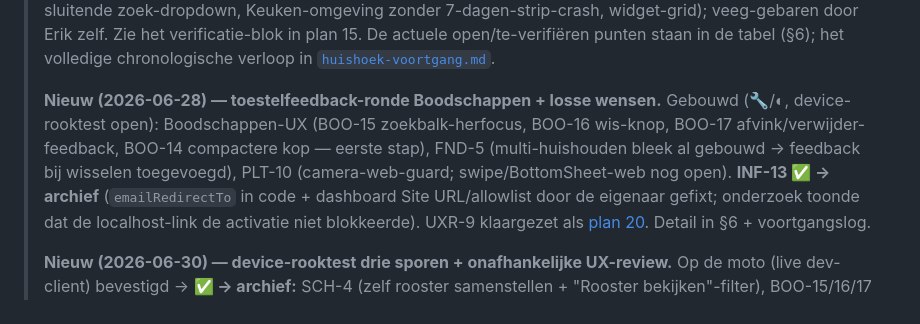
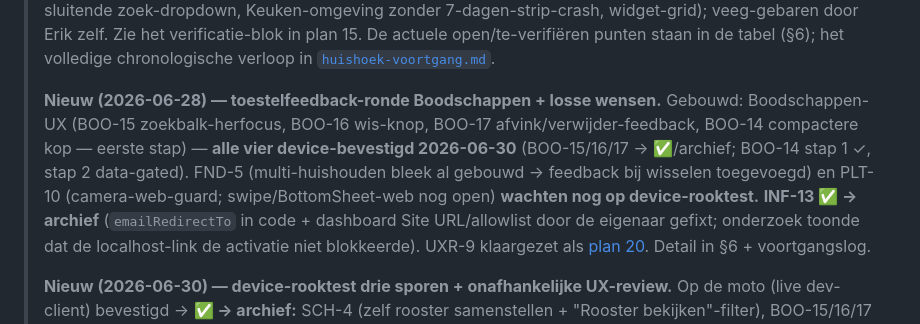
Before and after one commit to erik081294/smol-test, a Markdown page: huishoek-backlog.md, the part around the change. Rendered like a GitHub page.

Commit message:
docs: §6-callout 2026-06-28 gelijktrekken — BOO-15/16/17/BOO-14 device-bevestigd
De 2026-06-28-intro-callout zei nog "device-rooktest open" voor de Boodschappen-batch,
terwijl die op 2026-06-30 device-bevestigd is (BOO-15/16/17 → ✅/archief; BOO-14 stap 1 ✓,
stap 2 data-gated). Voorkomt een dubbele device-rooktest. FND-5/PLT-10 expliciet als
"wacht nog op device-rooktest" gemarkeerd.

Co-Authored-By: Claude Opus 4.8 <noreply@anthropic.com>

```diff
--- a/huishoek-backlog.md
+++ b/huishoek-backlog.md
@@ -32,11 +32,11 @@ afgerond werk en build-historie staan elders, zodat de actieve lijst scanbaar bl
 > punten staan in de tabel (§6); het volledige chronologische verloop in
 > [`huishoek-voortgang.md`](huishoek-voortgang.md).
 >
-> **Nieuw (2026-06-28) — toestelfeedback-ronde Boodschappen + losse wensen.** Gebouwd (🔧/◐,
-> device-rooktest open): Boodschappen-UX (BOO-15 zoekbalk-herfocus, BOO-16 wis-knop, BOO-17
-> afvink/verwijder-feedback, BOO-14 compactere kop — eerste stap), FND-5 (multi-huishouden
-> bleek al gebouwd → feedback bij wisselen toegevoegd), PLT-10 (camera-web-guard;
-> swipe/BottomSheet-web nog open). **INF-13 ✅ → archief** (`emailRedirectTo` in code +
+> **Nieuw (2026-06-28) — toestelfeedback-ronde Boodschappen + losse wensen.** Gebouwd: Boodschappen-UX
+> (BOO-15 zoekbalk-herfocus, BOO-16 wis-knop, BOO-17 afvink/verwijder-feedback, BOO-14 compactere kop
+> — eerste stap) — **alle vier device-bevestigd 2026-06-30** (BOO-15/16/17 → ✅/archief; BOO-14 stap 1 ✓,
+> stap 2 data-gated). FND-5 (multi-huishouden bleek al gebouwd → feedback bij wisselen toegevoegd) en
+> PLT-10 (camera-web-guard; swipe/BottomSheet-web nog open) **wachten nog op device-rooktest.** **INF-13 ✅ → archief** (`emailRedirectTo` in code +
 > dashboard Site URL/allowlist door de eigenaar gefixt; onderzoek toonde dat de localhost-link
 > de activatie niet blokkeerde). UXR-9 klaargezet als [plan 20](docs/plans/20-schoonmaak-teardown.md).
 > Detail in §6 + voortgangslog.
```
